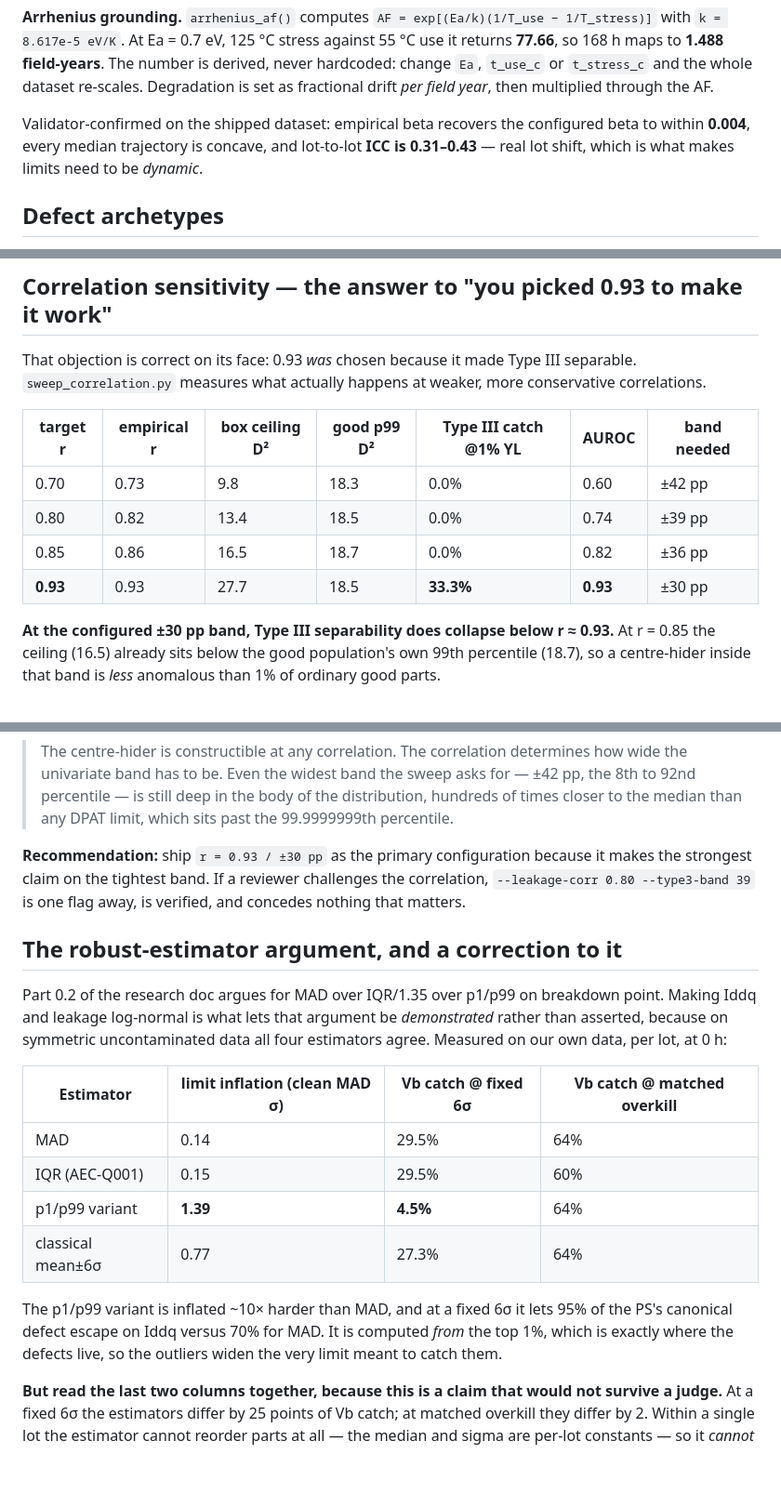
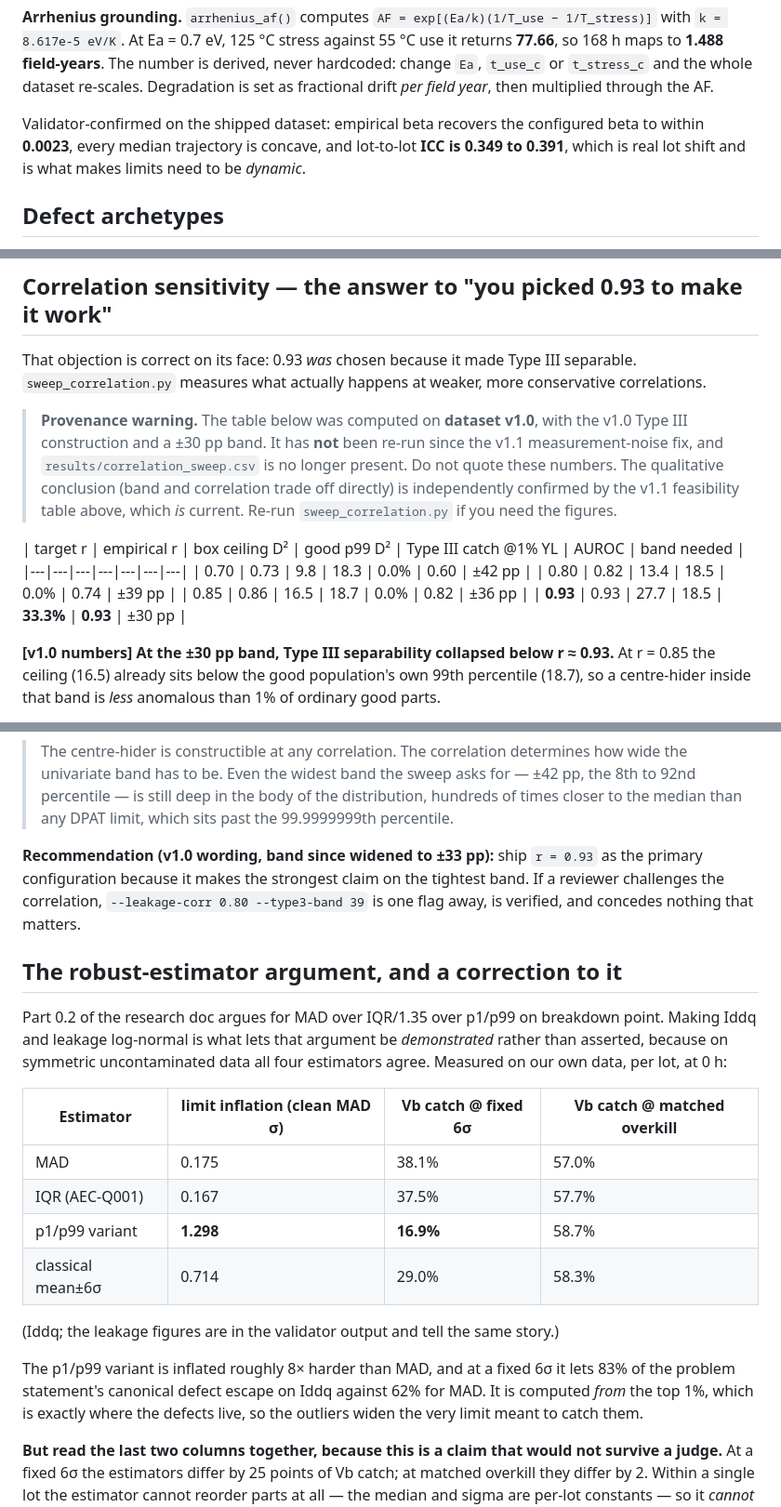
Before and after one commit to Mihir1107/Aabhas, a Markdown page: README.md, 3 parts joined by grey strips. Shown at 93% size. GitHub-like rendering; blank space fills up the shorter version.

Commit message:
README: correct every figure against the frozen dataset
The README was the last live risk in the repo: it is the artifact a teammate is
most likely to open and it contained figures that contradict dataset-v1.1. The
problem was larger than the estimator table alone.

Corrected, all regenerated from `python3 validate_dataset.py` on v1.1:
- Calibration table was stale throughout, not just in one column. Type I dyn 6s
  6.53 -> 6.25, Vb 68.00 -> 67.67, Type III median D^2 16.4 -> 15.80, Type III
  AUROC 0.96 -> 0.94, Maha@1%YL for III 38.3 -> 35.00, and others.
- Recall-vs-yield-loss table stale (Type III 13.3/38.3/55.0/76.7 ->
  11.7/35.0/50.0/70.0).
- Type III feasibility table was computed at band 30; regenerated at the
  configured band 33. Note that +/-25pp moved from "marginal" to "IMPOSSIBLE"
  because v1.1 gave Type III real measurement noise, which widened the good
  population's joint spread.
- Estimator table replaced with the frozen-data figures (MAD inflation 0.175,
  p1/p99 1.298; Vb catch at fixed 6 sigma 38.1% vs 16.9%).
- beta recovery 0.004 -> 0.0023; ICC "0.31-0.43" -> 0.349 to 0.391.
- Type III band description 20th-80th -> 17th-83rd percentile.

The correlation-sensitivity table cannot be regenerated: it was computed on
v1.0 with the v1.0 Type III construction and results/correlation_sweep.csv no
longer exists. Rather than delete a real finding or quote unverifiable numbers,
it now carries a provenance warning saying do not quote it, and points at the
current v1.1 feasibility table which confirms the same qualitative conclusion.

Added an authority banner at the top directing slide builders to
results/PRESENTATION_PACKAGE.md.

PRESENTATION_PACKAGE.md: added the C1-vs-L1b explanation next to the cumulative
table (a teammate who spots the discrepancy mid-build will otherwise assume
something is broken), and put both Type VI rows on the slide map with the
6-sigma row leading, since fixed multiplier is deployment reality and matched
overkill is a benchmarking convention.

Dataset untouched at dataset-v1.1. No model refitted, no result number changed.

Co-Authored-By: Claude Opus 5 <noreply@anthropic.com>
Claude-Session: https://claude.ai/code/session_01PooUp6Edq4g9TH8BspHCXV

```diff
--- a/README.md
+++ b/README.md
@@ -97,9 +97,9 @@ to **1.488 field-years**. The number is derived, never hardcoded: change `Ea`,
 as fractional drift *per field year*, then multiplied through the AF.
 
 Validator-confirmed on the shipped dataset: empirical beta recovers the
-configured beta to within **0.004**, every median trajectory is concave, and
-lot-to-lot **ICC is 0.31–0.43** — real lot shift, which is what makes limits
-need to be *dynamic*.
+configured beta to within **0.0023**, every median trajectory is concave, and
+lot-to-lot **ICC is 0.349 to 0.391**, which is real lot shift and is what makes
+limits need to be *dynamic*.
 
 ## Defect archetypes
 
@@ -248,14 +248,23 @@ That objection is correct on its face: 0.93 *was* chosen because it made Type
 III separable. `sweep_correlation.py` measures what actually happens at weaker,
 more conservative correlations.
 
-| target r | empirical r | box ceiling D² | good p99 D² | Type III catch @1% YL | AUROC | band needed |
+> **Provenance warning.** The table below was computed on **dataset v1.0**, with
+> the v1.0 Type III construction and a ±30 pp band. It has **not** been re-run
+> since the v1.1 measurement-noise fix, and `results/correlation_sweep.csv` is no
+> longer present. Do not quote these numbers. The qualitative conclusion (band
+> and correlation trade off directly) is independently confirmed by the v1.1
+> feasibility table above, which *is* current. Re-run `sweep_correlation.py` if
+> you need the figures.
+
+| target r | empirical r | box ceiling D² |
+ good p99 D² | Type III catch @1% YL | AUROC | band needed |
 |---|---|---|---|---|---|---|
 | 0.70 | 0.73 | 9.8 | 18.3 | 0.0% | 0.60 | ±42 pp |
 | 0.80 | 0.82 | 13.4 | 18.5 | 0.0% | 0.74 | ±39 pp |
 | 0.85 | 0.86 | 16.5 | 18.7 | 0.0% | 0.82 | ±36 pp |
 | **0.93** | 0.93 | 27.7 | 18.5 | **33.3%** | **0.93** | ±30 pp |
 
-**At the configured ±30 pp band, Type III separability does collapse below
+**[v1.0 numbers] At the ±30 pp band, Type III separability collapsed below
 r ≈ 0.93.** At r = 0.85 the ceiling (16.5) already sits below the good
 population's own 99th percentile (18.7), so a centre-hider inside that band is
 *less* anomalous than 1% of ordinary good parts.
@@ -274,7 +283,8 @@ So the honest claim is not "Type III needs r = 0.93". It is:
 > body of the distribution, hundreds of times closer to the median than any
 > DPAT limit, which sits past the 99.9999999th percentile.
 
-**Recommendation:** ship `r = 0.93 / ±30 pp` as the primary configuration
+**Recommendation (v1.0 wording, band since widened to ±33 pp):** ship
+`r = 0.93` as the primary configuration
 because it makes the strongest claim on the tightest band. If a reviewer
 challenges the correlation, `--leakage-corr 0.80 --type3-band 39` is one flag
 away, is verified, and concedes nothing that matters.
@@ -288,15 +298,17 @@ data all four estimators agree. Measured on our own data, per lot, at 0 h:
 
 | Estimator | limit inflation (clean MAD σ) | Vb catch @ fixed 6σ | Vb catch @ matched overkill |
 |---|---|---|---|
-| MAD | 0.14 | 29.5% | 64% |
-| IQR (AEC-Q001) | 0.15 | 29.5% | 60% |
-| p1/p99 variant | **1.39** | **4.5%** | 64% |
-| classical mean±6σ | 0.77 | 27.3% | 64% |
+| MAD | 0.175 | 38.1% | 57.0% |
+| IQR (AEC-Q001) | 0.167 | 37.5% | 57.7% |
+| p1/p99 variant | **1.298** | **16.9%** | 58.7% |
+| classical mean±6σ | 0.714 | 29.0% | 58.3% |
 
-The p1/p99 variant is inflated ~10× harder than MAD, and at a fixed 6σ it lets
-95% of the PS's canonical defect escape on Iddq versus 70% for MAD. It is
-computed *from* the top 1%, which is exactly where the defects live, so the
-outliers widen the very limit meant to catch them.
+(Iddq; the leakage figures are in the validator output and tell the same story.)
+
+The p1/p99 variant is inflated roughly 8× harder than MAD, and at a fixed 6σ it
+lets 83% of the problem statement's canonical defect escape on Iddq against 62%
+for MAD. It is computed *from* the top 1%, which is exactly where the defects
+live, so the outliers widen the very limit meant to catch them.
 
 **But read the last two columns together, because this is a claim that would
 not survive a judge.** At a fixed 6σ the estimators differ by 25 points of Vb
```
Also changed, not shown: other parts of README.md (+2 -2 lines), results/PRESENTATION_PACKAGE.md (+24 -0 lines).
